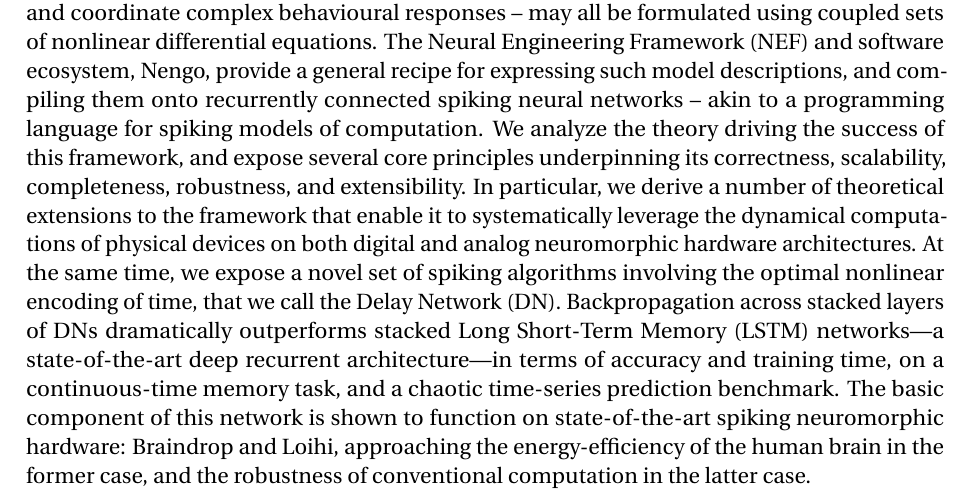
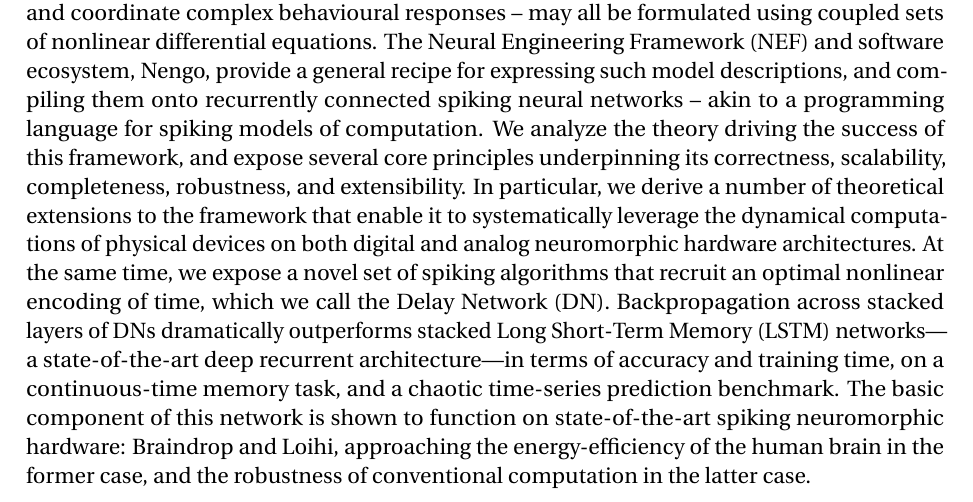
Before and after one commit to arvoelke/phd, a LaTeX thesis (paper/phd.tex, which reads paper/phd-abstract.tex): part of page 3 of 224, cut so that both start at the same text. Compiled offline with pdfLaTeX; a missing bibliography style is replaced by a similar one.

Commit message:
Abstract tweaks

```diff
--- a/paper/phd-abstract.tex
+++ b/paper/phd-abstract.tex
@@ -9,7 +9,7 @@ The Neural Engineering Framework~(NEF) and software ecosystem, Nengo, provide a
 %Nengo has been used to train the world's largest functioning simulation of the human brain, and to map the same network onto one of the world's largest asynchronous spike-based computing architectures, SpiNNaker.
 We analyze the theory driving the success of this framework, and expose several core principles underpinning its correctness, scalability, completeness, robustness, and extensibility.
 In particular, we derive a number of theoretical extensions to the framework that enable it to systematically leverage the dynamical computations of physical devices on both digital and analog neuromorphic hardware architectures.
-At the same time, we expose a novel set of spiking algorithms involving the optimal nonlinear encoding of time, that we call the Delay Network~(DN).
+At the same time, we expose a novel set of spiking algorithms that recruit an optimal nonlinear encoding of time, which we call the Delay Network~(DN).
 Backpropagation across stacked layers of DNs dramatically outperforms stacked Long Short-Term Memory~(LSTM) networks---a state-of-the-art deep recurrent architecture---in terms of accuracy and training time, on a continuous-time memory task, and a chaotic time-series prediction benchmark.
 The basic component of this network is shown to function on state-of-the-art spiking neuromorphic hardware: Braindrop and Loihi, approaching the energy-efficiency of the human brain in the former case, and the robustness of conventional computation in the latter case.
 
```
